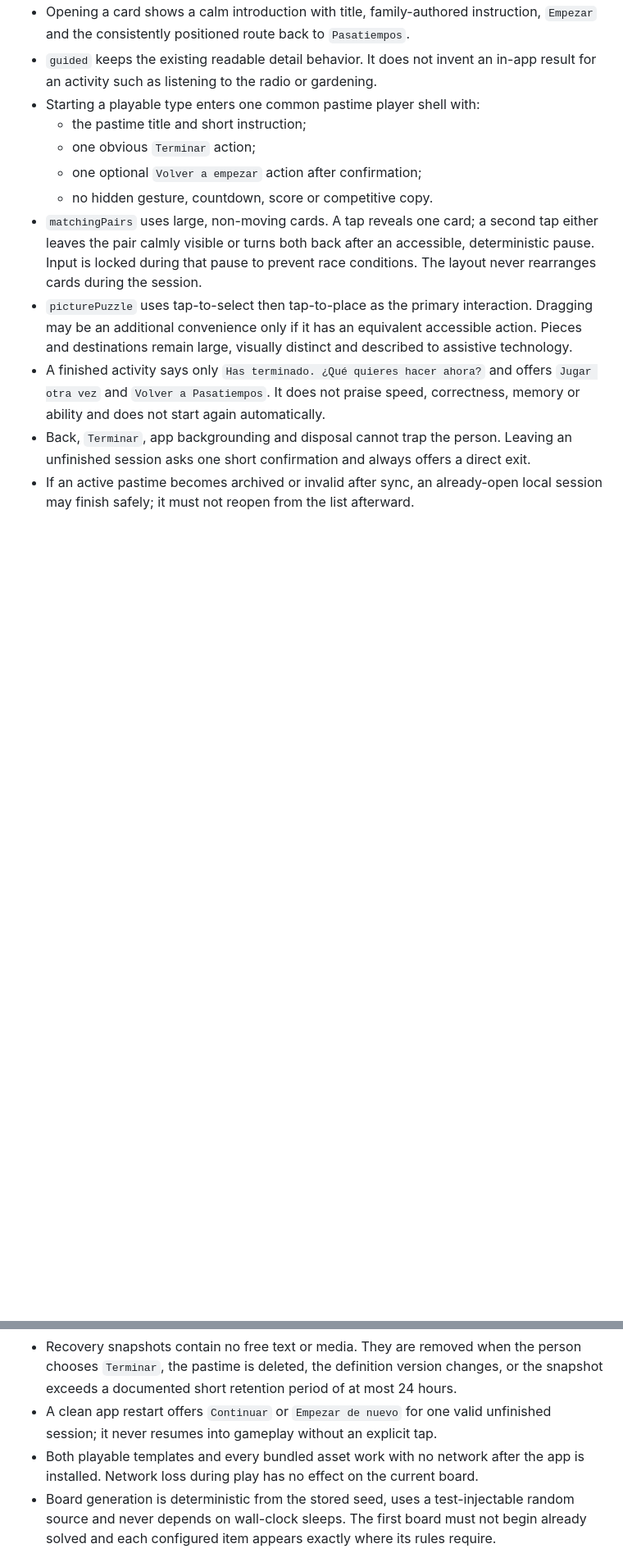
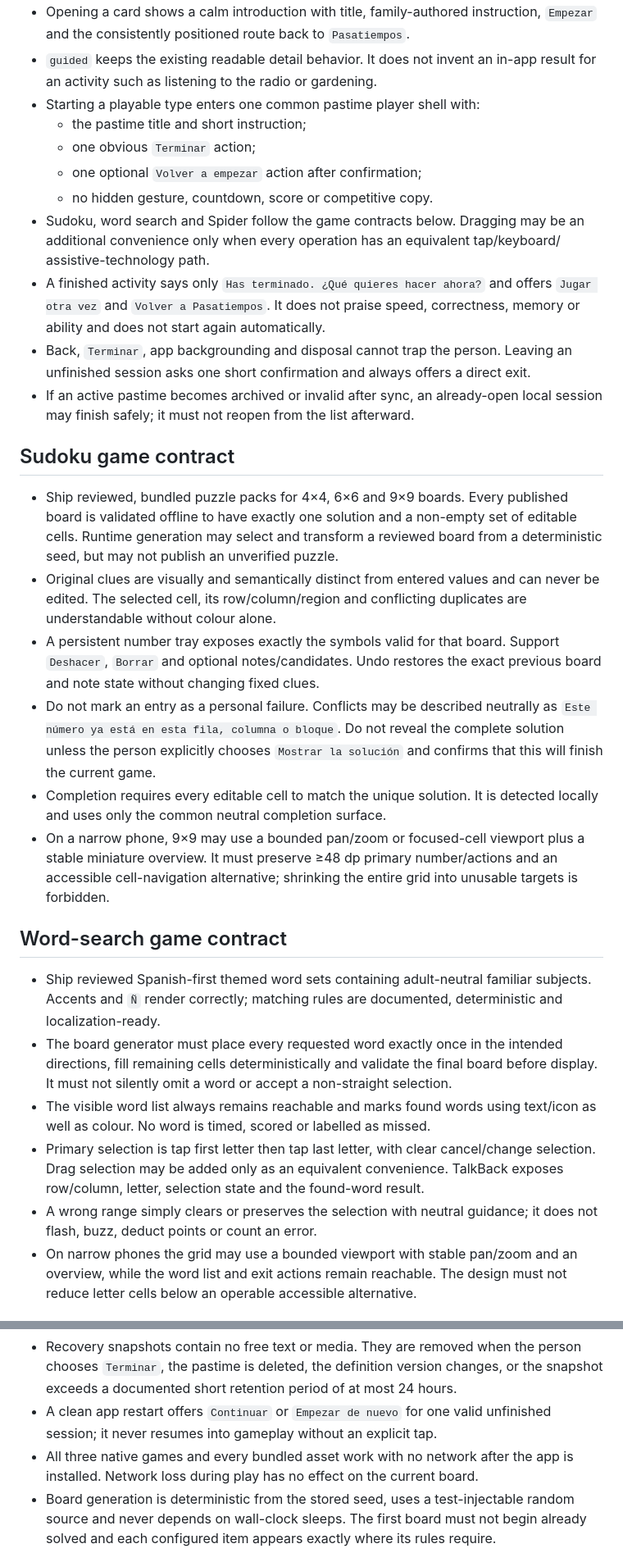
Before and after one commit to Mun0n/Memora, a Markdown page: specs/SLICE_14.md, 2 parts joined by grey strips. Shown at 82% size. Rendered like a GitHub page; blank space fills up the shorter version.

Commit message:
spec: define native game catalog for slice 14

```diff
--- a/specs/SLICE_14.md
+++ b/specs/SLICE_14.md
@@ -95,14 +98,9 @@ creating gameplay rules or uploading executable content.
   - one obvious `Terminar` action;
   - one optional `Volver a empezar` action after confirmation;
   - no hidden gesture, countdown, score or competitive copy.
-- `matchingPairs` uses large, non-moving cards. A tap reveals one card; a second tap
-  either leaves the pair calmly visible or turns both back after an accessible,
-  deterministic pause. Input is locked during that pause to prevent race conditions.
-  The layout never rearranges cards during the session.
-- `picturePuzzle` uses tap-to-select then tap-to-place as the primary interaction.
-  Dragging may be an additional convenience only if it has an equivalent accessible
-  action. Pieces and destinations remain large, visually distinct and described to
-  assistive technology.
+- Sudoku, word search and Spider follow the game contracts below. Dragging may be an
+  additional convenience only when every operation has an equivalent tap/keyboard/
+  assistive-technology path.
 - A finished activity says only `Has terminado. ¿Qué quieres hacer ahora?` and offers
   `Jugar otra vez` and `Volver a Pasatiempos`. It does not praise speed, correctness,
   memory or ability and does not start again automatically.
@@ -110,3 +108,46 @@ creating gameplay rules or uploading executable content.
   unfinished session asks one short confirmation and always offers a direct exit.
 - If an active pastime becomes archived or invalid after sync, an already-open local
   session may finish safely; it must not reopen from the list afterward.
+
+## Sudoku game contract
+
+- Ship reviewed, bundled puzzle packs for 4×4, 6×6 and 9×9 boards. Every published
+  board is validated offline to have exactly one solution and a non-empty set of
+  editable cells. Runtime generation may select and transform a reviewed board from a
+  deterministic seed, but may not publish an unverified puzzle.
+- Original clues are visually and semantically distinct from entered values and can
+  never be edited. The selected cell, its row/column/region and conflicting duplicates
+  are understandable without colour alone.
+- A persistent number tray exposes exactly the symbols valid for that board. Support
+  `Deshacer`, `Borrar` and optional notes/candidates. Undo restores the exact previous
+  board and note state without changing fixed clues.
+- Do not mark an entry as a personal failure. Conflicts may be described neutrally as
+  `Este número ya está en esta fila, columna o bloque`. Do not reveal the complete
+  solution unless the person explicitly chooses `Mostrar la solución` and confirms
+  that this will finish the current game.
+- Completion requires every editable cell to match the unique solution. It is detected
+  locally and uses only the common neutral completion surface.
+- On a narrow phone, 9×9 may use a bounded pan/zoom or focused-cell viewport plus a
+  stable miniature overview. It must preserve ≥48 dp primary number/actions and an
+  accessible cell-navigation alternative; shrinking the entire grid into unusable
+  targets is forbidden.
+
+## Word-search game contract
+
+- Ship reviewed Spanish-first themed word sets containing adult-neutral familiar
+  subjects. Accents and `Ñ` render correctly; matching rules are documented,
+  deterministic and localization-ready.
+- The board generator must place every requested word exactly once in the intended
+  directions, fill remaining cells deterministically and validate the final board
+  before display. It must not silently omit a word or accept a non-straight selection.
+- The visible word list always remains reachable and marks found words using text/icon
+  as well as colour. No word is timed, scored or labelled as missed.
+- Primary selection is tap first letter then tap last letter, with clear cancel/change
+  selection. Drag selection may be added only as an equivalent convenience. TalkBack
+  exposes row/column, letter, selection state and the found-word result.
+- A wrong range simply clears or preserves the selection with neutral guidance; it
+  does not flash, buzz, deduct points or count an error.
+- On narrow phones the grid may use a bounded viewport with stable pan/zoom and an
+  overview, while the word list and exit actions remain reachable. The design must
+  not reduce letter cells below an operable accessible alternative.
+
@@ -123,7 +193,7 @@ creating gameplay rules or uploading executable content.
   snapshot exceeds a documented short retention period of at most 24 hours.
 - A clean app restart offers `Continuar` or `Empezar de nuevo` for one valid unfinished
   session; it never resumes into gameplay without an explicit tap.
-- Both playable templates and every bundled asset work with no network after the app
+- All three native games and every bundled asset work with no network after the app
   is installed. Network loss during play has no effect on the current board.
 - Board generation is deterministic from the stored seed, uses a test-injectable
   random source and never depends on wall-clock sleeps. The first board must not begin
```
Also changed, not shown: other parts of specs/SLICE_14.md (+85 -44 lines).
